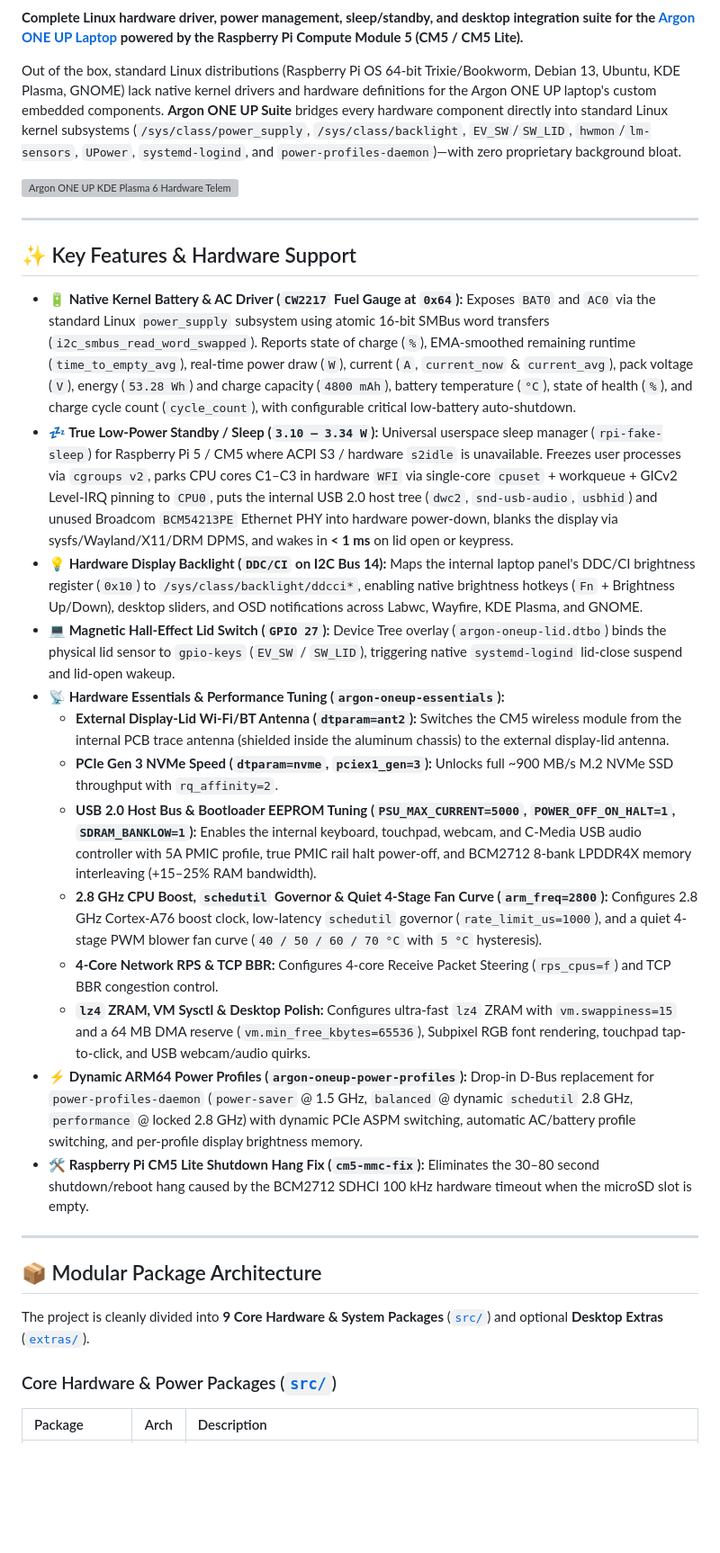
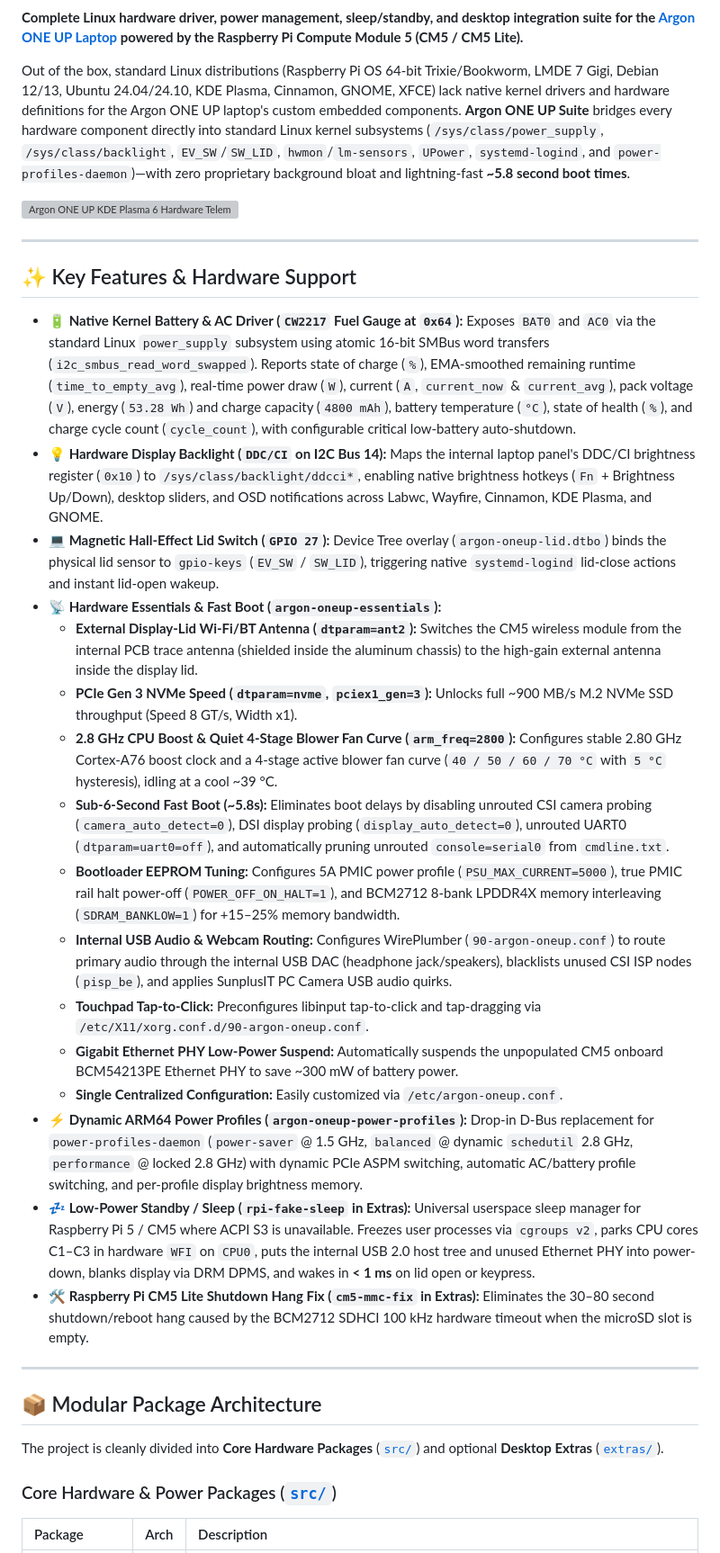
Before and after one commit to GamingTux/argon-oneup-suite, a Markdown page: README.md, the part around one of its changes. Shown at 90% size. Rendered like a GitHub page; blank space fills up the shorter version; grey boxes are pictures that could not be loaded.

Commit message:
docs: update README with unified /etc/argon-oneup.conf, fast boot and SEO keywords

```diff
--- a/README.md
+++ b/README.md
@@ -8,7 +8,7 @@
 
 **Complete Linux hardware driver, power management, sleep/standby, and desktop integration suite for the [Argon ONE UP Laptop](https://argon40.com/) powered by the Raspberry Pi Compute Module 5 (CM5 / CM5 Lite).**
 
-Out of the box, standard Linux distributions (Raspberry Pi OS 64-bit Trixie/Bookworm, Debian 13, Ubuntu, KDE Plasma, GNOME) lack native kernel drivers and hardware definitions for the Argon ONE UP laptop's custom embedded components. **Argon ONE UP Suite** bridges every hardware component directly into standard Linux kernel subsystems (`/sys/class/power_supply`, `/sys/class/backlight`, `EV_SW`/`SW_LID`, `hwmon`/`lm-sensors`, `UPower`, `systemd-logind`, and `power-profiles-daemon`)—with zero proprietary background bloat.
+Out of the box, standard Linux distributions (Raspberry Pi OS 64-bit Trixie/Bookworm, LMDE 7 Gigi, Debian 12/13, Ubuntu 24.04/24.10, KDE Plasma, Cinnamon, GNOME, XFCE) lack native kernel drivers and hardware definitions for the Argon ONE UP laptop's custom embedded components. **Argon ONE UP Suite** bridges every hardware component directly into standard Linux kernel subsystems (`/sys/class/power_supply`, `/sys/class/backlight`, `EV_SW`/`SW_LID`, `hwmon`/`lm-sensors`, `UPower`, `systemd-logind`, and `power-profiles-daemon`)—with zero proprietary background bloat and lightning-fast **~5.8 second boot times**.
 
 ![Argon ONE UP KDE Plasma 6 Hardware Telemetry Dashboard](assets/dashboard-screenshot.png)
 
@@ -17,24 +17,27 @@ Out of the box, standard Linux distributions (Raspberry Pi OS 64-bit Trixie/Book
 ## ✨ Key Features & Hardware Support
 
 * **🔋 Native Kernel Battery & AC Driver (`CW2217` Fuel Gauge at `0x64`):** Exposes `BAT0` and `AC0` via the standard Linux `power_supply` subsystem using atomic 16-bit SMBus word transfers (`i2c_smbus_read_word_swapped`). Reports state of charge (`%`), EMA-smoothed remaining runtime (`time_to_empty_avg`), real-time power draw (`W`), current (`A`, `current_now` & `current_avg`), pack voltage (`V`), energy (`53.28 Wh`) and charge capacity (`4800 mAh`), battery temperature (`°C`), state of health (`%`), and charge cycle count (`cycle_count`), with configurable critical low-battery auto-shutdown.
-* **💤 True Low-Power Standby / Sleep (`3.10 – 3.34 W`):** Universal userspace sleep manager (`rpi-fake-sleep`) for Raspberry Pi 5 / CM5 where ACPI S3 / hardware `s2idle` is unavailable. Freezes user processes via `cgroups v2`, parks CPU cores C1–C3 in hardware `WFI` via single-core `cpuset` + workqueue + GICv2 Level-IRQ pinning to `CPU0`, puts the internal USB 2.0 host tree (`dwc2`, `snd-usb-audio`, `usbhid`) and unused Broadcom `BCM54213PE` Ethernet PHY into hardware power-down, blanks the display via sysfs/Wayland/X11/DRM DPMS, and wakes in **< 1 ms** on lid open or keypress.
-* **💡 Hardware Display Backlight (`DDC/CI` on I2C Bus 14):** Maps the internal laptop panel's DDC/CI brightness register (`0x10`) to `/sys/class/backlight/ddcci*`, enabling native brightness hotkeys (`Fn` + Brightness Up/Down), desktop sliders, and OSD notifications across Labwc, Wayfire, KDE Plasma, and GNOME.
-* **💻 Magnetic Hall-Effect Lid Switch (`GPIO 27`):** Device Tree overlay (`argon-oneup-lid.dtbo`) binds the physical lid sensor to `gpio-keys` (`EV_SW` / `SW_LID`), triggering native `systemd-logind` lid-close suspend and lid-open wakeup.
-* **📡 Hardware Essentials & Performance Tuning (`argon-oneup-essentials`):**
-  * **External Display-Lid Wi-Fi/BT Antenna (`dtparam=ant2`):** Switches the CM5 wireless module from the internal PCB trace antenna (shielded inside the aluminum chassis) to the external display-lid antenna.
-  * **PCIe Gen 3 NVMe Speed (`dtparam=nvme`, `pciex1_gen=3`):** Unlocks full ~900 MB/s M.2 NVMe SSD throughput with `rq_affinity=2`.
-  * **USB 2.0 Host Bus & Bootloader EEPROM Tuning (`PSU_MAX_CURRENT=5000`, `POWER_OFF_ON_HALT=1`, `SDRAM_BANKLOW=1`):** Enables the internal keyboard, touchpad, webcam, and C-Media USB audio controller with 5A PMIC profile, true PMIC rail halt power-off, and BCM2712 8-bank LPDDR4X memory interleaving (+15–25% RAM bandwidth).
-  * **2.8 GHz CPU Boost, `schedutil` Governor & Quiet 4-Stage Fan Curve (`arm_freq=2800`):** Configures 2.8 GHz Cortex-A76 boost clock, low-latency `schedutil` governor (`rate_limit_us=1000`), and a quiet 4-stage PWM blower fan curve (`40 / 50 / 60 / 70 °C` with `5 °C` hysteresis).
-  * **4-Core Network RPS & TCP BBR:** Configures 4-core Receive Packet Steering (`rps_cpus=f`) and TCP BBR congestion control.
-  * **`lz4` ZRAM, VM Sysctl & Desktop Polish:** Configures ultra-fast `lz4` ZRAM with `vm.swappiness=15` and a 64 MB DMA reserve (`vm.min_free_kbytes=65536`), Subpixel RGB font rendering, touchpad tap-to-click, and USB webcam/audio quirks.
+* **💡 Hardware Display Backlight (`DDC/CI` on I2C Bus 14):** Maps the internal laptop panel's DDC/CI brightness register (`0x10`) to `/sys/class/backlight/ddcci*`, enabling native brightness hotkeys (`Fn` + Brightness Up/Down), desktop sliders, and OSD notifications across Labwc, Wayfire, Cinnamon, KDE Plasma, and GNOME.
+* **💻 Magnetic Hall-Effect Lid Switch (`GPIO 27`):** Device Tree overlay (`argon-oneup-lid.dtbo`) binds the physical lid sensor to `gpio-keys` (`EV_SW` / `SW_LID`), triggering native `systemd-logind` lid-close actions and instant lid-open wakeup.
+* **📡 Hardware Essentials & Fast Boot (`argon-oneup-essentials`):**
+  * **External Display-Lid Wi-Fi/BT Antenna (`dtparam=ant2`):** Switches the CM5 wireless module from the internal PCB trace antenna (shielded inside the aluminum chassis) to the high-gain external antenna inside the display lid.
+  * **PCIe Gen 3 NVMe Speed (`dtparam=nvme`, `pciex1_gen=3`):** Unlocks full ~900 MB/s M.2 NVMe SSD throughput (Speed 8 GT/s, Width x1).
+  * **2.8 GHz CPU Boost & Quiet 4-Stage Blower Fan Curve (`arm_freq=2800`):** Configures stable 2.80 GHz Cortex-A76 boost clock and a 4-stage active blower fan curve (`40 / 50 / 60 / 70 °C` with `5 °C` hysteresis), idling at a cool ~39 °C.
+  * **Sub-6-Second Fast Boot (~5.8s):** Eliminates boot delays by disabling unrouted CSI camera probing (`camera_auto_detect=0`), DSI display probing (`display_auto_detect=0`), unrouted UART0 (`dtparam=uart0=off`), and automatically pruning unrouted `console=serial0` from `cmdline.txt`.
+  * **Bootloader EEPROM Tuning:** Configures 5A PMIC power profile (`PSU_MAX_CURRENT=5000`), true PMIC rail halt power-off (`POWER_OFF_ON_HALT=1`), and BCM2712 8-bank LPDDR4X memory interleaving (`SDRAM_BANKLOW=1`) for +15–25% memory bandwidth.
+  * **Internal USB Audio & Webcam Routing:** Configures WirePlumber (`90-argon-oneup.conf`) to route primary audio through the internal USB DAC (headphone jack/speakers), blacklists unused CSI ISP nodes (`pisp_be`), and applies SunplusIT PC Camera USB audio quirks.
+  * **Touchpad Tap-to-Click:** Preconfigures libinput tap-to-click and tap-dragging via `/etc/X11/xorg.conf.d/90-argon-oneup.conf`.
+  * **Gigabit Ethernet PHY Low-Power Suspend:** Automatically suspends the unpopulated CM5 onboard BCM54213PE Ethernet PHY to save ~300 mW of battery power.
+  * **Single Centralized Configuration:** Easily customized via `/etc/argon-oneup.conf`.
 * **⚡ Dynamic ARM64 Power Profiles (`argon-oneup-power-profiles`):** Drop-in D-Bus replacement for `power-profiles-daemon` (`power-saver` @ 1.5 GHz, `balanced` @ dynamic `schedutil` 2.8 GHz, `performance` @ locked 2.8 GHz) with dynamic PCIe ASPM switching, automatic AC/battery profile switching, and per-profile display brightness memory.
-* **🛠️ Raspberry Pi CM5 Lite Shutdown Hang Fix (`cm5-mmc-fix`):** Eliminates the 30–80 second shutdown/reboot hang caused by the BCM2712 SDHCI 100 kHz hardware timeout when the microSD slot is empty.
+* **💤 Low-Power Standby / Sleep (`rpi-fake-sleep` in Extras):** Universal userspace sleep manager for Raspberry Pi 5 / CM5 where ACPI S3 is unavailable. Freezes user processes via `cgroups v2`, parks CPU cores C1–C3 in hardware `WFI` on `CPU0`, puts the internal USB 2.0 host tree and unused Ethernet PHY into power-down, blanks display via DRM DPMS, and wakes in **< 1 ms** on lid open or keypress.
+* **🛠️ Raspberry Pi CM5 Lite Shutdown Hang Fix (`cm5-mmc-fix` in Extras):** Eliminates the 30–80 second shutdown/reboot hang caused by the BCM2712 SDHCI 100 kHz hardware timeout when the microSD slot is empty.
 
 ---
 
 ## 📦 Modular Package Architecture
 
-The project is cleanly divided into **9 Core Hardware & System Packages** ([`src/`](src)) and optional **Desktop Extras** ([`extras/`](extras)).
+The project is cleanly divided into **Core Hardware Packages** ([`src/`](src)) and optional **Desktop Extras** ([`extras/`](extras)).
 
 ### Core Hardware & Power Packages ([`src/`](src))
 
```
Also changed, not shown: other parts of README.md (+47 -19 lines).
